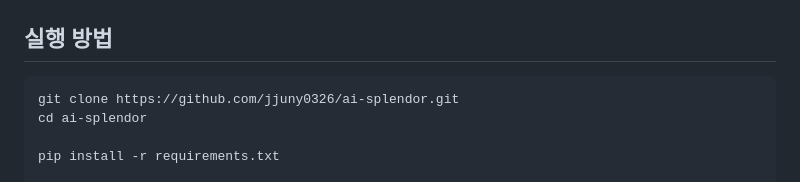
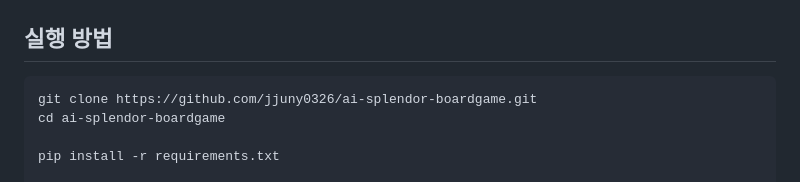
Before and after one commit to jjuny0326/ai-splendor-boardgame, a Markdown page: README.md, the part around the change. Rendered like a GitHub page.

Commit message:
feat: AI Splendor 보드게임 어시스턴트

````diff
--- a/README.md
+++ b/README.md
@@ -196,8 +196,8 @@ for i in range(max_retries):
 ## 실행 방법
 
 ```bash
-git clone https://github.com/jjuny0326/ai-splendor.git
-cd ai-splendor
+git clone https://github.com/jjuny0326/ai-splendor-boardgame.git
+cd ai-splendor-boardgame
 
 pip install -r requirements.txt
 
````
